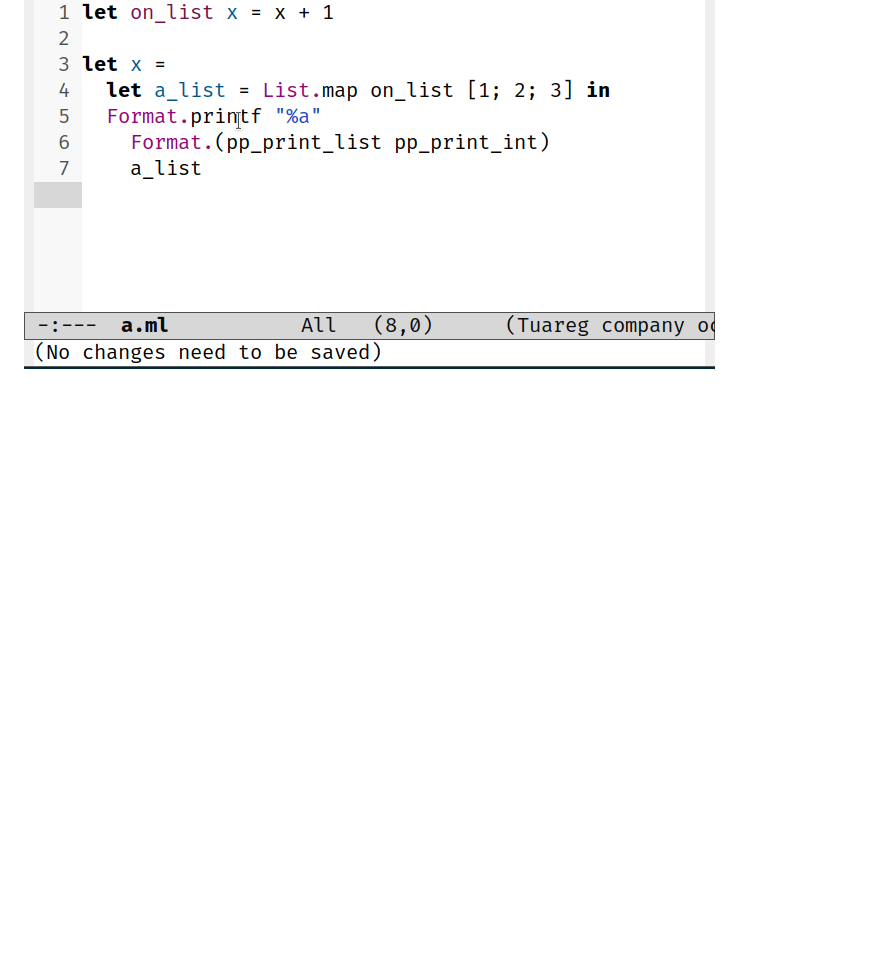
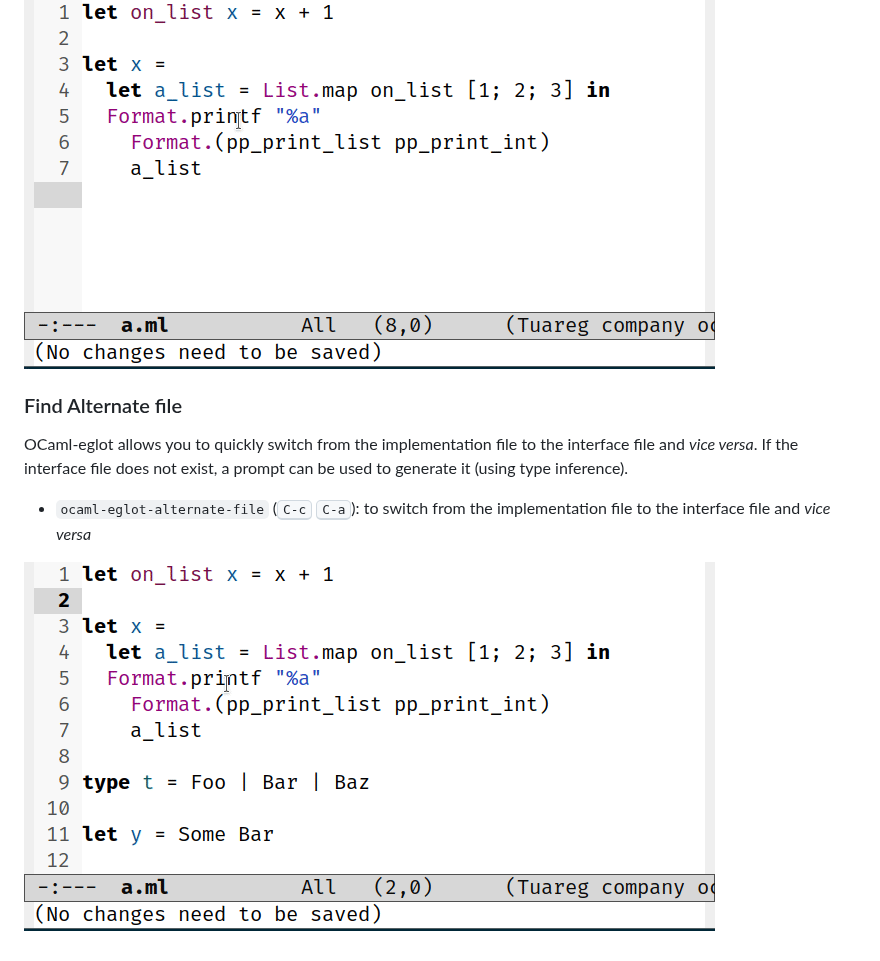
Before and after one commit to tarides/ocaml-eglot, a Markdown page: README.md, the part around the change. GitHub-like rendering; pictures changed too: media/alternate-file.gif (added); blank space fills up the shorter version.

Commit message:
Document Alternate-file

```diff
--- a/README.md
+++ b/README.md
@@ -49,3 +49,15 @@ jump to the definition:
   definition
 
 ![Jump to definition example](media/locate.gif)
+
+### Find Alternate file
+
+OCaml-eglot allows you to quickly switch from the implementation file
+to the interface file and _vice versa_. If the interface file does not
+exist, a prompt can be used to generate it (using type inference).
+
+- `ocaml-eglot-alternate-file` (<kbd>C-c</kbd> <kbd>C-a</kbd>): to
+  switch from the implementation file to the interface file and _vice
+  versa_
+
+![Jump to definition example](media/alternate-file.gif)
```
